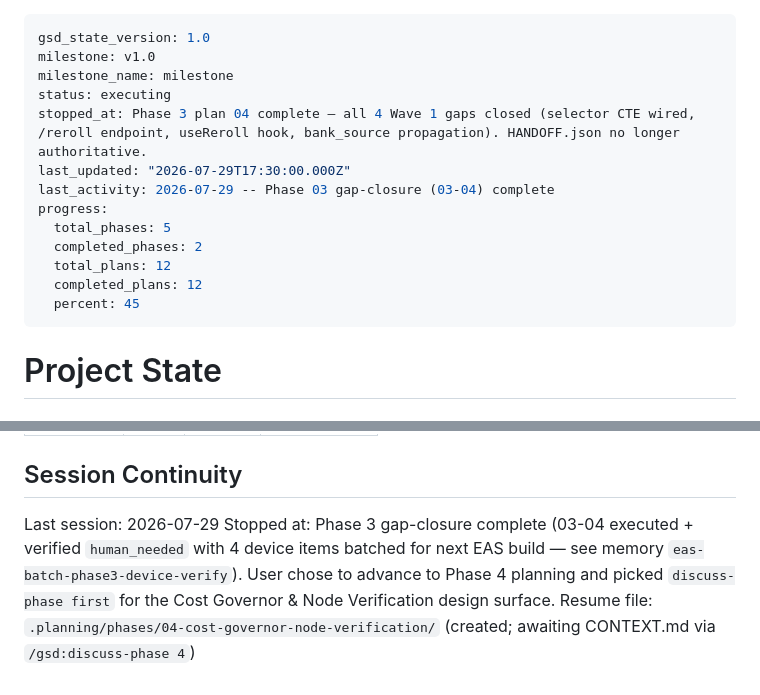
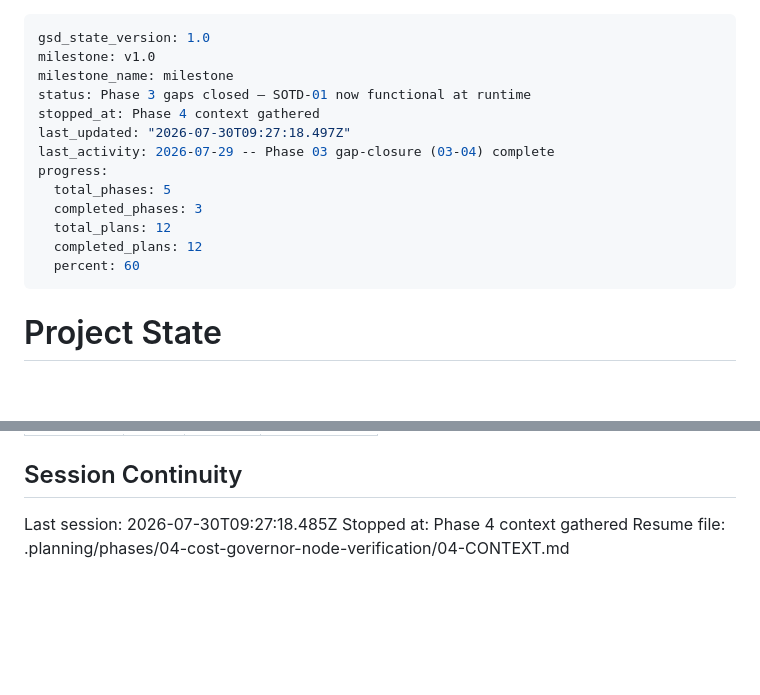
Before and after one commit to Hernanros/guitar-trainer-v2, a Markdown page: .planning/STATE.md, 2 parts joined by grey strips. GitHub-like rendering; blank space fills up the shorter version.

Commit message:
docs(state): record phase 4 context session

```diff
--- a/.planning/STATE.md
+++ b/.planning/STATE.md
@@ -2,16 +2,16 @@
 gsd_state_version: 1.0
 milestone: v1.0
 milestone_name: milestone
-status: executing
-stopped_at: Phase 3 plan 04 complete — all 4 Wave 1 gaps closed (selector CTE wired, /reroll endpoint, useReroll hook, bank_source propagation). HANDOFF.json no longer authoritative.
-last_updated: "2026-07-29T17:30:00.000Z"
+status: Phase 3 gaps closed — SOTD-01 now functional at runtime
+stopped_at: Phase 4 context gathered
+last_updated: "2026-07-30T09:27:18.497Z"
 last_activity: 2026-07-29 -- Phase 03 gap-closure (03-04) complete
 progress:
   total_phases: 5
-  completed_phases: 2
+  completed_phases: 3
   total_plans: 12
   completed_plans: 12
-  percent: 45
+  percent: 60
 ---
 
 # Project State
@@ -86,6 +86,6 @@ Items acknowledged and carried forward from previous milestone close:
 
 ## Session Continuity
 
-Last session: 2026-07-29
-Stopped at: Phase 3 gap-closure complete (03-04 executed + verified `human_needed` with 4 device items batched for next EAS build — see memory `eas-batch-phase3-device-verify`). User chose to advance to Phase 4 planning and picked `discuss-phase first` for the Cost Governor & Node Verification design surface.
-Resume file: `.planning/phases/04-cost-governor-node-verification/` (created; awaiting CONTEXT.md via `/gsd:discuss-phase 4`)
+Last session: 2026-07-30T09:27:18.485Z
+Stopped at: Phase 4 context gathered
+Resume file: .planning/phases/04-cost-governor-node-verification/04-CONTEXT.md
```
